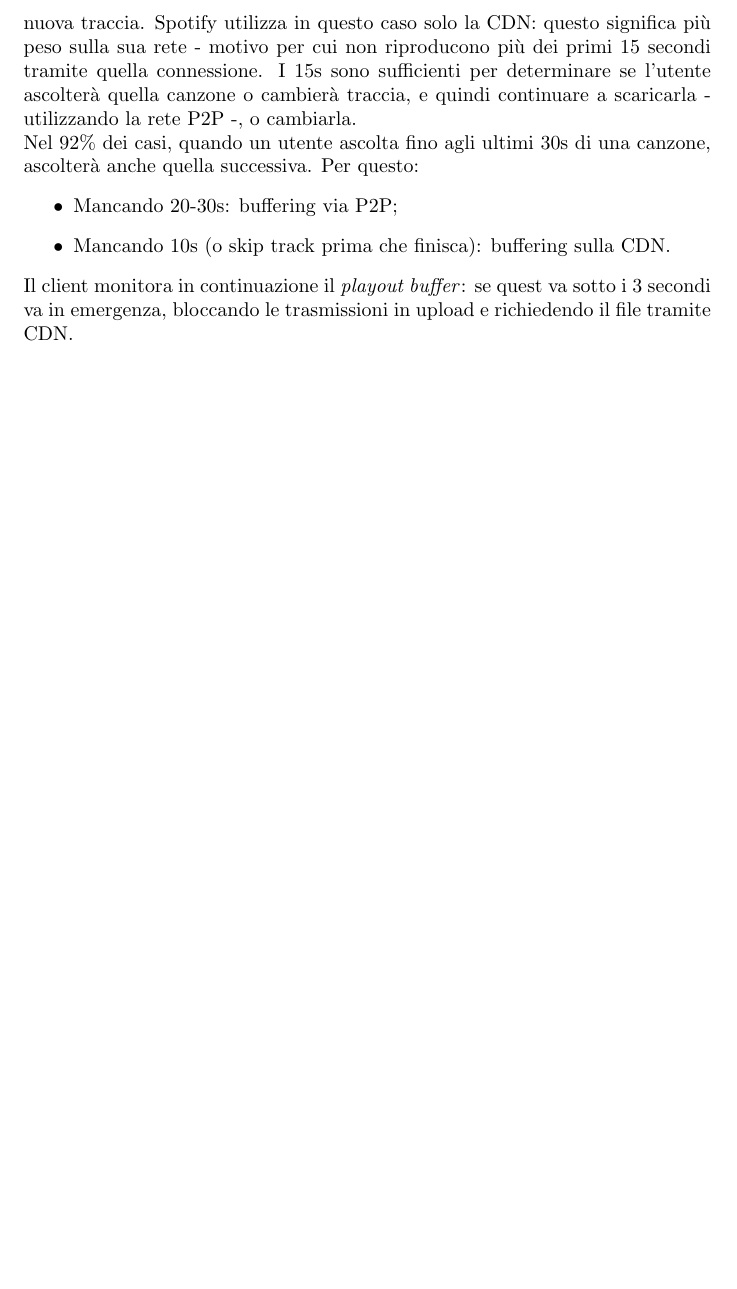
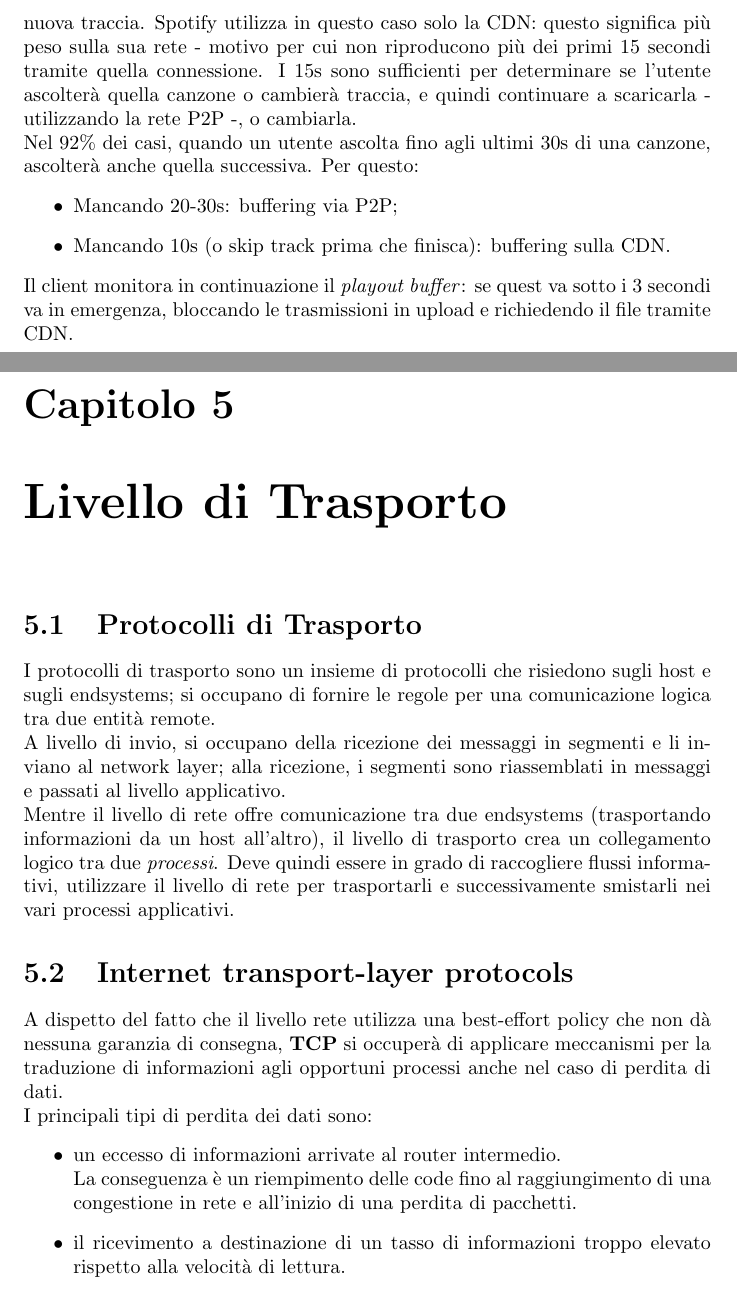
Before and after one commit to studiareinformatica/II_II_RetiDiElaboratori, a LaTeX document (LaTeX/main.tex, which reads LaTeX/chapter05.tex): part of page 27 of 27 before the commit and two parts of pages 27 and 28 of 29 after it, the two joined at a grey line, cut so that both start at the same text, the shorter picture padded with empty space. Compiled offline with pdfLaTeX.

Commit message:
RdE: chapter05 first update

```diff
--- /dev/null
+++ b/LaTeX/chapter05.tex
@@ -0,0 +1,13 @@
+\section{Protocolli di Trasporto}
+I protocolli di trasporto sono un insieme di protocolli che risiedono sugli host e sugli endsystems; si occupano di fornire le regole per una comunicazione logica tra due entità remote.\\
+A livello di invio, si occupano della ricezione dei messaggi in segmenti e li inviano al network layer; alla ricezione, i segmenti sono riassemblati in messaggi e passati al livello applicativo.\\
+Mentre il livello di rete offre comunicazione tra due endsystems (trasportando informazioni da un host all'altro), il livello di trasporto crea un collegamento logico tra due \textit{processi}. Deve quindi essere in grado di raccogliere flussi informativi, utilizzare il livello di rete per trasportarli e successivamente smistarli nei vari processi applicativi.
+
+\section{Internet transport-layer protocols}
+A dispetto del fatto che il livello rete utilizza una best-effort policy che non dà nessuna garanzia di consegna, \textbf{TCP} si occuperà di applicare meccanismi per la traduzione di informazioni agli opportuni processi anche nel caso di perdita di dati.\\
+I principali tipi di perdita dei dati sono:
+\begin{itemize}
+	\item un eccesso di informazioni arrivate al router intermedio. \\
+	La conseguenza è un riempimento delle code fino al raggiungimento di una congestione in rete e all'inizio di una perdita di pacchetti.
+	\item il ricevimento a destinazione di un tasso di informazioni troppo elevato rispetto alla velocità di lettura. \\
+\end{itemize}
--- a/LaTeX/main.tex
+++ b/LaTeX/main.tex
@@ -22,4 +22,7 @@
 \chapter{P2P}
 \input{chapter04.tex}
 
+\chapter{Livello di Trasporto}
+\input{chapter05.tex}
+
 \end{document}
```
Also changed, not shown: LaTeX/chapter05.tex (14 more changed lines).
